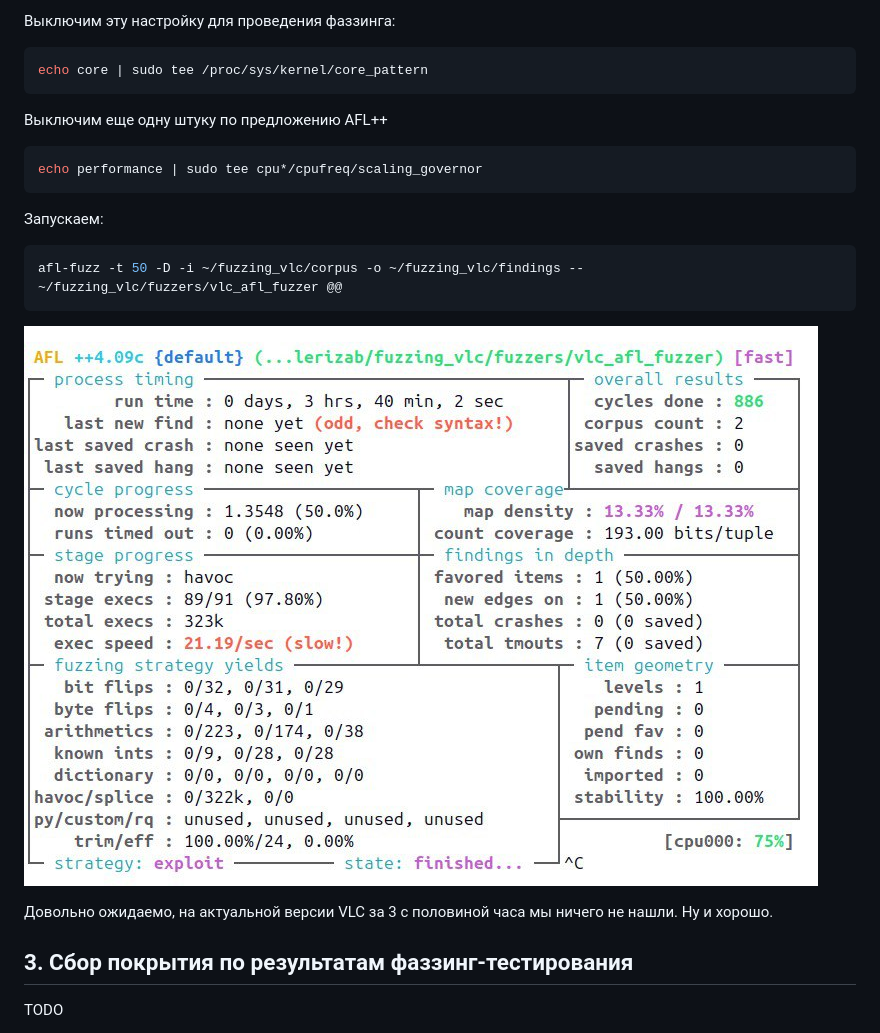
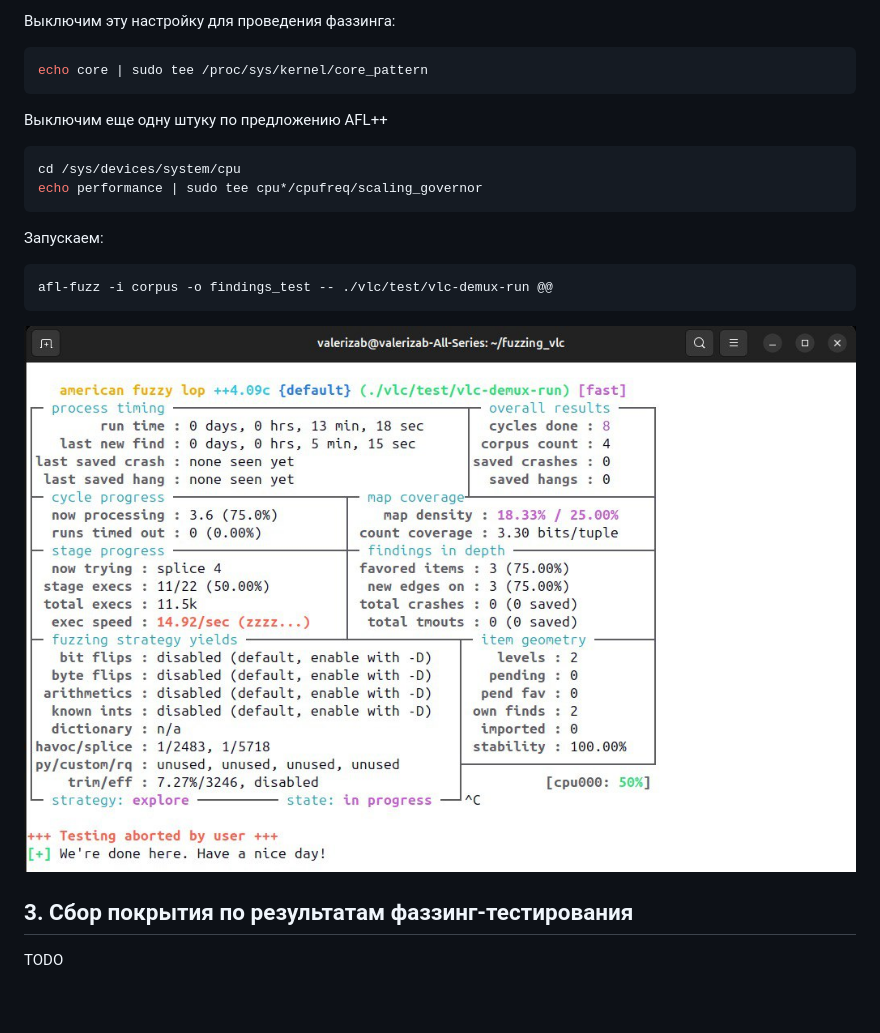
Before and after one commit to valerizabby/fuzz-test-vlc, a Markdown page: README.md, the part around the change printed below. Rendered like a GitHub page; pictures changed too: images/img_1.png, images/img_2.png (deleted); blank space fills up the shorter version.

````diff
--- a/README.md
+++ b/README.md
@@ -166,16 +96,15 @@ echo core | sudo tee /proc/sys/kernel/core_pattern
 ```
 Выключим еще одну штуку по предложению AFL++
 ```bash
+cd /sys/devices/system/cpu
 echo performance | sudo tee cpu*/cpufreq/scaling_governor
 ```
 Запускаем:
 ```bash
-afl-fuzz -t 50 -D -i ~/fuzzing_vlc/corpus -o ~/fuzzing_vlc/findings -- ~/fuzzing_vlc/fuzzers/vlc_afl_fuzzer @@
+afl-fuzz -i corpus -o findings_test -- ./vlc/test/vlc-demux-run @@
 ```
 
-![fuzzing_1](images/img_2.png)
-
-Довольно ожидаемо, на актуальной версии VLC за 3 с половиной часа мы ничего не нашли. Ну и хорошо.
+![img_1](images/img_1.png)
 
 
 ## 3. Сбор покрытия по результатам фаззинг-тестирования
````
Also changed, not shown: other parts of README.md (+24 -94 lines), images/img.png.
